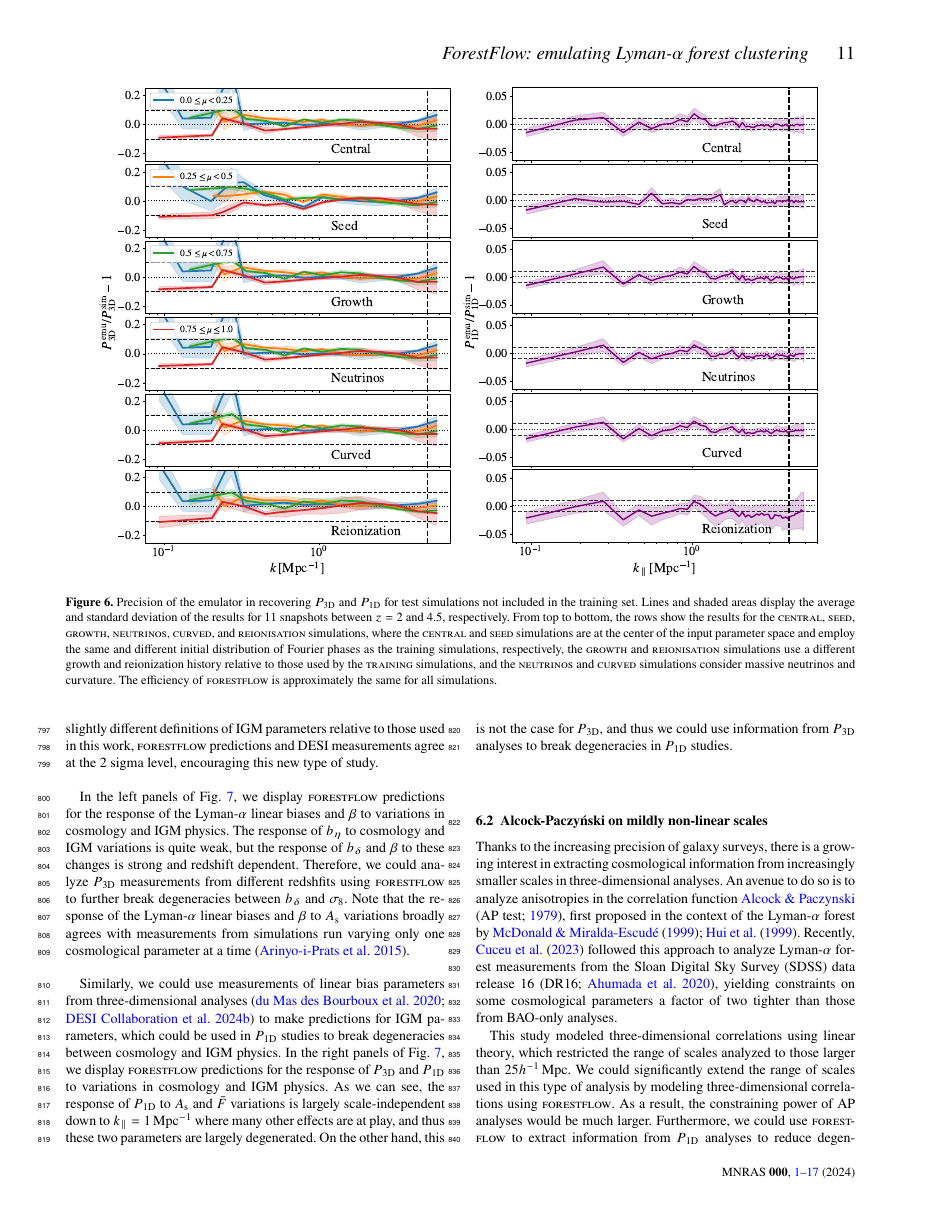
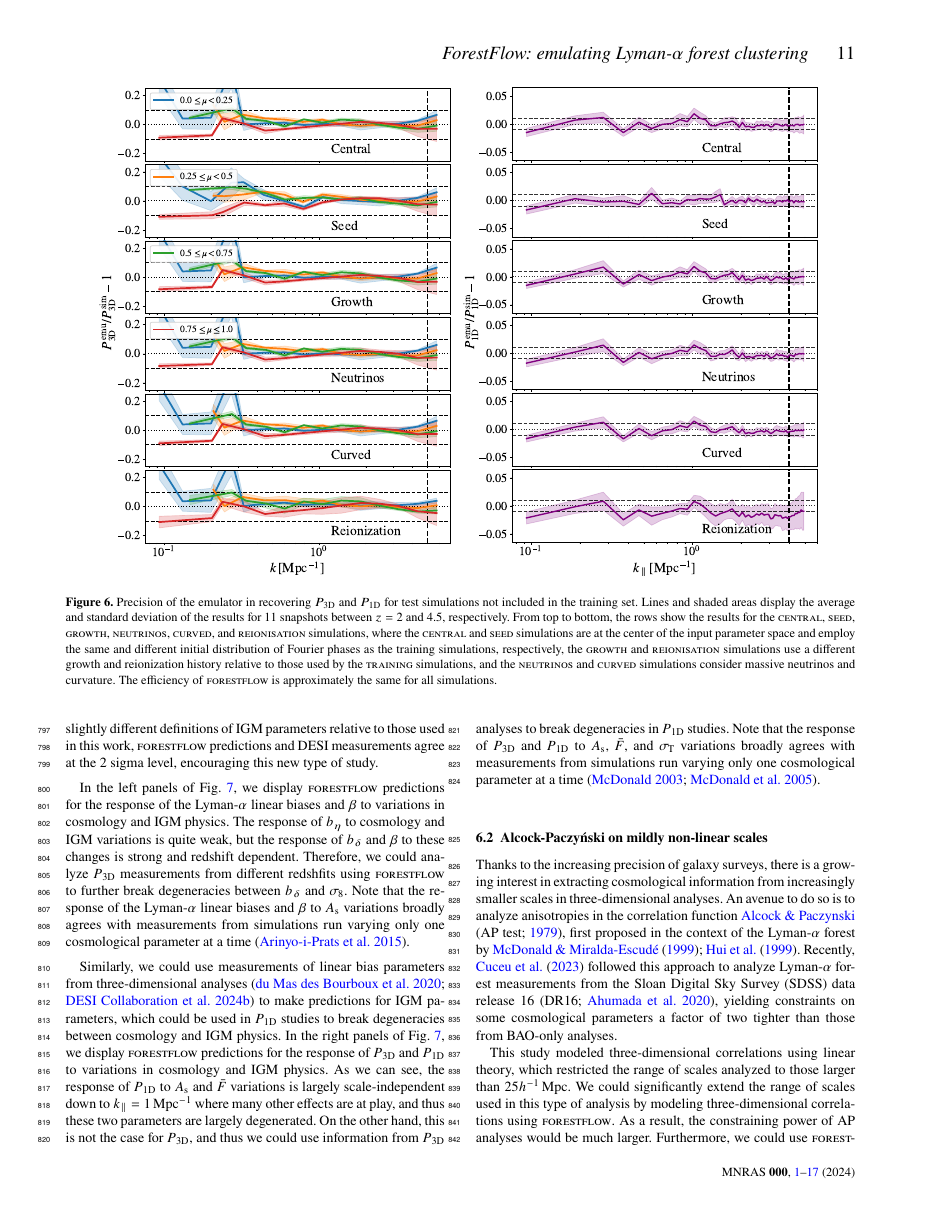
Before and after one commit to igmhub/ForestFlow, a LaTeX paper (draft/forestflow.tex): page 11 of 17. Compiled offline with pdfLaTeX; a LaTeX package or settings file that is missing is left out.

Commit message:
minor change last paragraph S6.1

```diff
--- a/draft/forestflow.tex
+++ b/draft/forestflow.tex
@@ -491,7 +491,7 @@ We could use \forestflow to set constraints on $b_\delta$ and $b_\eta$ by fittin
 
 In the left panels of Fig.~\ref{fig:sensitivity}, we display \forestflow predictions for the response of the \lya linear biases and $\beta$ to variations in cosmology and IGM physics. The response of $b_\eta$ to cosmology and IGM variations is quite weak, but the response of $b_\delta$ and $\beta$ to these changes is strong and redshift dependent. Therefore, we could analyze \pthreed measurements from different redshfits using \forestflow to further break degeneracies between $b_\delta$ and $\sigma_8$. Note that the response of the \lya linear biases and $\beta$ to $A_\mathrm{s}$ variations broadly agrees with measurements from simulations run varying only one cosmological parameter at a time \citep{arinyo-i-prats2015NonlinearPowerSpectrum}.
 
-Similarly, we could use measurements of linear bias parameters from three-dimensional analyses \citep{dumasdesbourboux2020CompletedSDSSIVExtended, 2024arXiv240403001D} to make predictions for IGM parameters, which could be used in \poned studies to break degeneracies between cosmology and IGM physics. In the right panels of Fig.~\ref{fig:sensitivity}, we display \forestflow predictions for the response of \pthreed and \poned to variations in cosmology and IGM physics. As we can see, the response of \poned to $A_\mathrm{s}$ and $\bar{F}$ variations is largely scale-independent down to $k_\parallel=1\iMpc$ where many other effects are at play, and thus these two parameters are largely degenerated. On the other hand, this is not the case for \pthreed, and thus we could use information from \pthreed analyses to break degeneracies in \poned studies.
+Similarly, we could use measurements of linear bias parameters from three-dimensional analyses \citep{dumasdesbourboux2020CompletedSDSSIVExtended, 2024arXiv240403001D} to make predictions for IGM parameters, which could be used in \poned studies to break degeneracies between cosmology and IGM physics. In the right panels of Fig.~\ref{fig:sensitivity}, we display \forestflow predictions for the response of \pthreed and \poned to variations in cosmology and IGM physics. As we can see, the response of \poned to $A_\mathrm{s}$ and $\bar{F}$ variations is largely scale-independent down to $k_\parallel=1\iMpc$ where many other effects are at play, and thus these two parameters are largely degenerated. On the other hand, this is not the case for \pthreed, and thus we could use information from \pthreed analyses to break degeneracies in \poned studies. Note that the response of \pthreed and \poned to $A_\mathrm{s}$, $\bar{F}$, and $\sigma_\mathrm{T}$ variations broadly agrees with measurements from simulations run varying only one cosmological parameter at a time \citep{mcdonald2003MeasurementCosmologicalGeometry, mcdonald2005LinearTheoryPower}.
 
 
 %%%%%%%%%%%%%%%%
```
